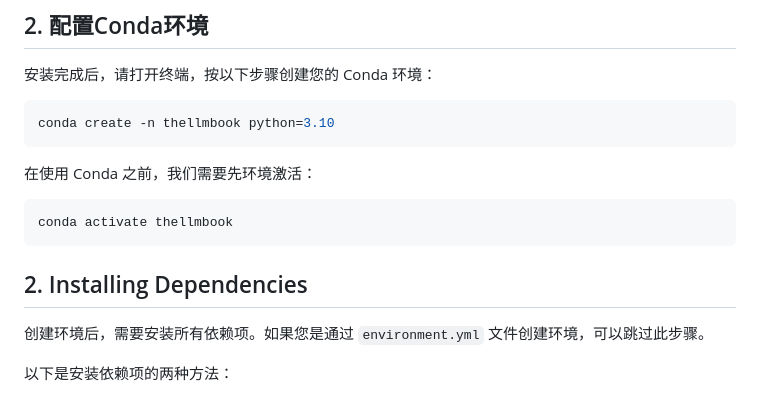
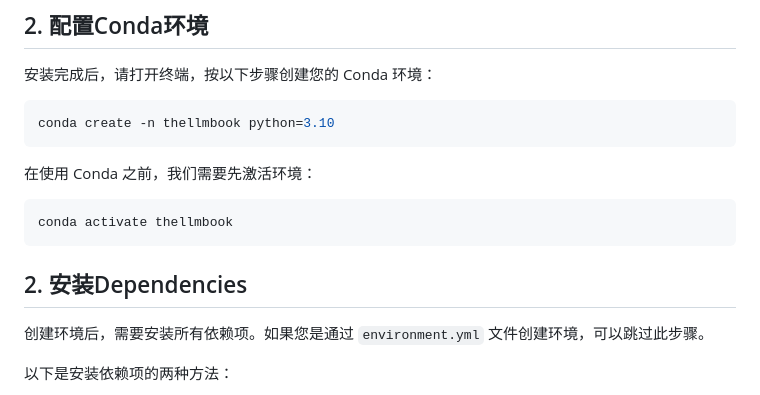
Before and after one commit to HandsOnLLM/Hands-On-Large-Language-Models, a Markdown page: .setup/conda/README.md, the part around the change printed below. Drawn GitHub-style.

````diff
--- a/.setup/conda/README.md
+++ b/.setup/conda/README.md
@@ -24,13 +24,13 @@
 conda create -n thellmbook python=3.10
 ```
 
-在使用 Conda 之前，我们需要先环境激活：
+在使用 Conda 之前，我们需要先激活环境：
 
 ```bash
 conda activate thellmbook
 ```
 
-## 2. Installing Dependencies
+## 2. 安装Dependencies
 
 创建环境后，需要安装所有依赖项。如果您是通过 `environment.yml` 文件创建环境，可以跳过此步骤。
 
````
Also changed, not shown: other parts of .setup/conda/README.md (+12 -15 lines).
